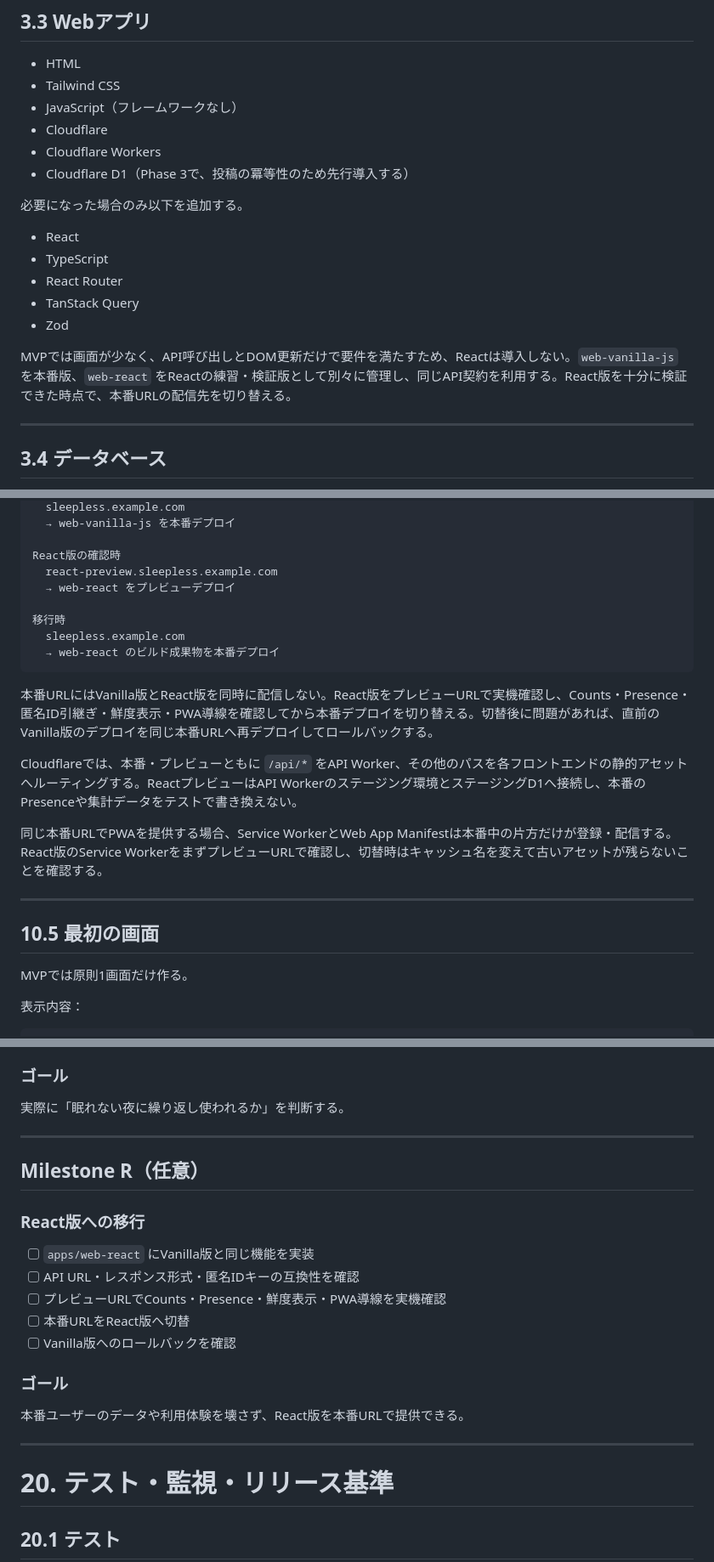
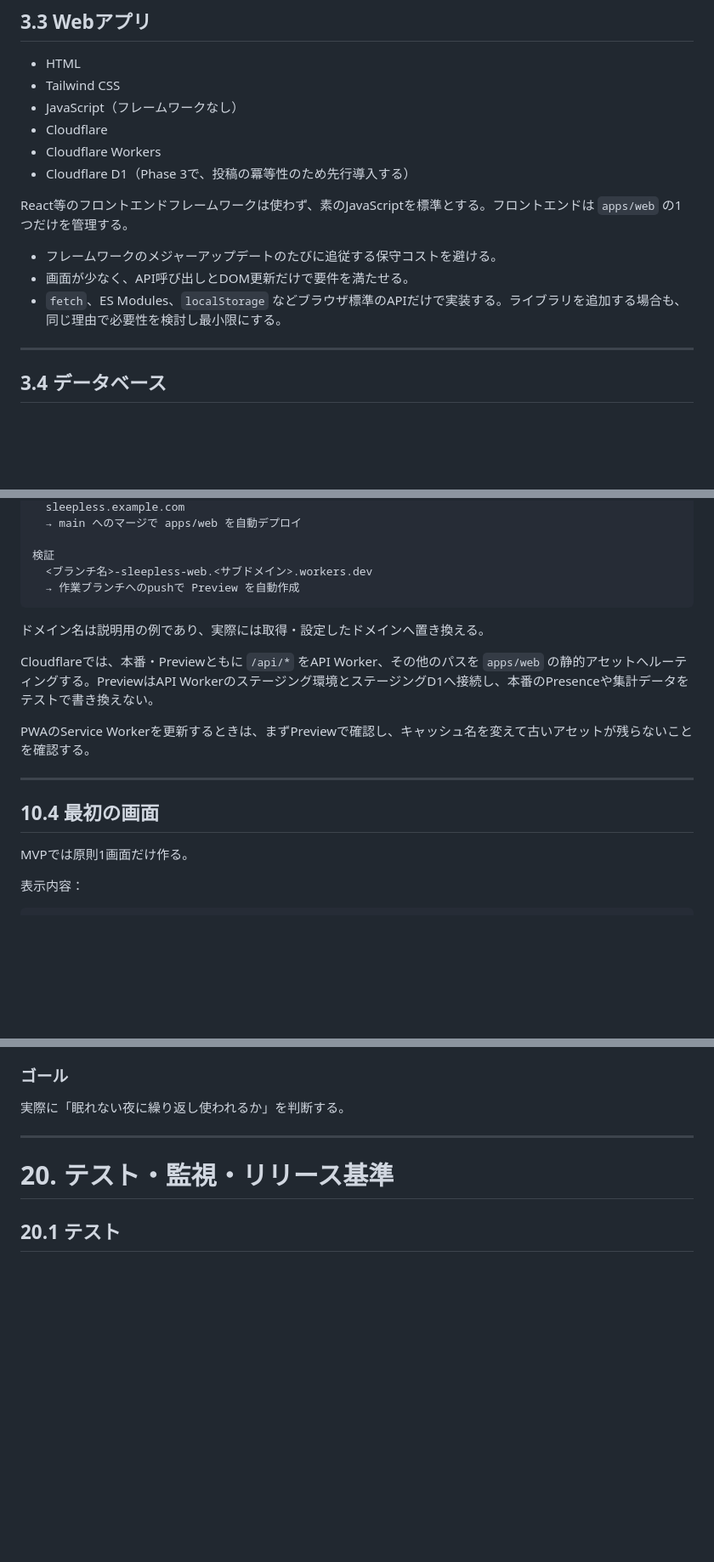
Before and after one commit to class-kouta/sleepless, a Markdown page: docs/BOT_IMPLEMENTATION_PLAN.md, 3 parts joined by grey strips. Shown at 85% size. Rendered like a GitHub page; blank space fills up the shorter version.

````diff
--- a/docs/BOT_IMPLEMENTATION_PLAN.md
+++ b/docs/BOT_IMPLEMENTATION_PLAN.md
@@ -133,15 +132,11 @@ sleepless/
 * Cloudflare Workers
 * Cloudflare D1（Phase 3で、投稿の冪等性のため先行導入する）
 
-必要になった場合のみ以下を追加する。
-
-* React
-* TypeScript
-* React Router
-* TanStack Query
-* Zod
-
-MVPでは画面が少なく、API呼び出しとDOM更新だけで要件を満たすため、Reactは導入しない。`web-vanilla-js` を本番版、`web-react` をReactの練習・検証版として別々に管理し、同じAPI契約を利用する。React版を十分に検証できた時点で、本番URLの配信先を切り替える。
+React等のフロントエンドフレームワークは使わず、素のJavaScriptを標準とする。フロントエンドは `apps/web` の1つだけを管理する。
+
+* フレームワークのメジャーアップデートのたびに追従する保守コストを避ける。
+* 画面が少なく、API呼び出しとDOM更新だけで要件を満たせる。
+* `fetch`、ES Modules、`localStorage` などブラウザ標準のAPIだけで実装する。ライブラリを追加する場合も、同じ理由で必要性を検討し最小限にする。
 
 ---
 
@@ -922,24 +891,20 @@ React版でもTailwind CSS、API URL、匿名IDキー、表示する文言と鮮
   sleepless.example.com
-  → web-vanilla-js を本番デプロイ
-
-React版の確認時
-  react-preview.sleepless.example.com
-  → web-react をプレビューデプロイ
-
-移行時
-  sleepless.example.com
-  → web-react のビルド成果物を本番デプロイ
-```
-
-本番URLにはVanilla版とReact版を同時に配信しない。React版をプレビューURLで実機確認し、Counts・Presence・匿名ID引継ぎ・鮮度表示・PWA導線を確認してから本番デプロイを切り替える。切替後に問題があれば、直前のVanilla版のデプロイを同じ本番URLへ再デプロイしてロールバックする。
-
-Cloudflareでは、本番・プレビューともに `/api/*` をAPI Worker、その他のパスを各フロントエンドの静的アセットへルーティングする。ReactプレビューはAPI Workerのステージング環境とステージングD1へ接続し、本番のPresenceや集計データをテストで書き換えない。
-
-同じ本番URLでPWAを提供する場合、Service WorkerとWeb App Manifestは本番中の片方だけが登録・配信する。React版のService WorkerをまずプレビューURLで確認し、切替時はキャッシュ名を変えて古いアセットが残らないことを確認する。
-
----
-
-## 10.5 最初の画面
+  → main へのマージで apps/web を自動デプロイ
+
+検証
+  <ブランチ名>-sleepless-web.<サブドメイン>.workers.dev
+  → 作業ブランチへのpushで Preview を自動作成
+```
+
+ドメイン名は説明用の例であり、実際には取得・設定したドメインへ置き換える。
+
+Cloudflareでは、本番・Previewともに `/api/*` をAPI Worker、その他のパスを `apps/web` の静的アセットへルーティングする。PreviewはAPI Workerのステージング環境とステージングD1へ接続し、本番のPresenceや集計データをテストで書き換えない。
+
+PWAのService Workerを更新するときは、まずPreviewで確認し、キャッシュ名を変えて古いアセットが残らないことを確認する。
+
+---
+
+## 10.4 最初の画面
 
 MVPでは原則1画面だけ作る。
 
@@ -1640,22 +1605,6 @@ Xを開かず、ホーム画面から直接アクセスできる。
 ### ゴール
 
 実際に「眠れない夜に繰り返し使われるか」を判断する。
-
----
-
-## Milestone R（任意）
-
-### React版への移行
-
-* [ ] `apps/web-react` にVanilla版と同じ機能を実装
-* [ ] API URL・レスポンス形式・匿名IDキーの互換性を確認
-* [ ] プレビューURLでCounts・Presence・鮮度表示・PWA導線を実機確認
-* [ ] 本番URLをReact版へ切替
-* [ ] Vanilla版へのロールバックを確認
-
-### ゴール
-
-本番ユーザーのデータや利用体験を壊さず、React版を本番URLで提供できる。
 
 ---
 
````
Also changed, not shown: other parts of docs/BOT_IMPLEMENTATION_PLAN.md (+33 -60 lines), docs/WEB_CLOUDFLARE_DEPLOY_GUIDE.md (+15 -13 lines).
